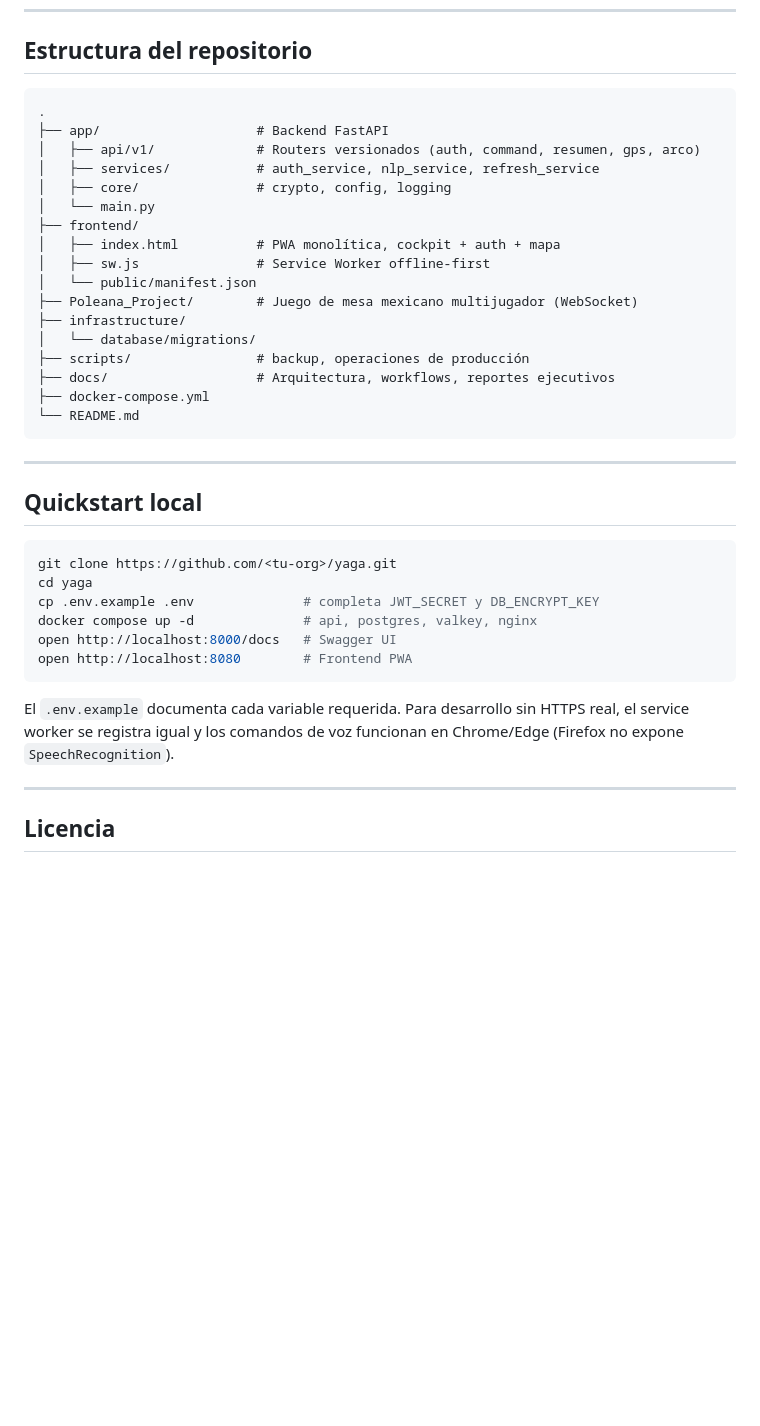
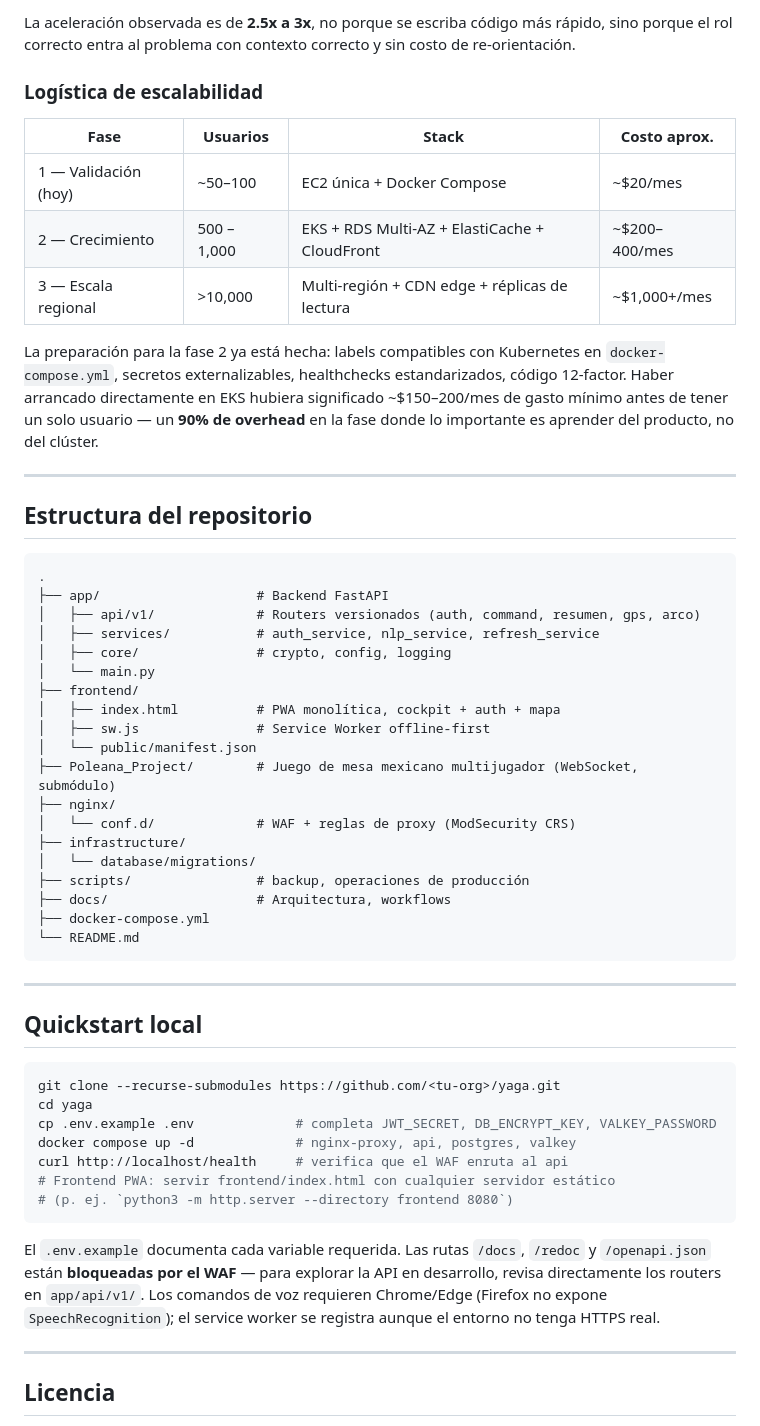
Before and after one commit to rslnt1270/_Y4GA_, a Markdown page: README.md, the part around one of its changes. Drawn GitHub-style; blank space fills up the shorter version.

````diff
--- a/README.md
+++ b/README.md
@@ -151,3 +191,17 @@ El código ya está dockerizado de forma idempotente y sigue 12-factor desde el
+La aceleración observada es de **2.5x a 3x**, no porque se escriba código más rápido, sino porque el rol correcto entra al problema con contexto correcto y sin costo de re-orientación.
+
+### Logística de escalabilidad
+
+| Fase                 | Usuarios       | Stack                                                  | Costo aprox. |
+|----------------------|----------------|--------------------------------------------------------|--------------|
+| 1 — Validación (hoy) | ~50–100        | EC2 única + Docker Compose                             | ~$20/mes     |
+| 2 — Crecimiento      | 500 – 1,000    | EKS + RDS Multi-AZ + ElastiCache + CloudFront          | ~$200–400/mes|
+| 3 — Escala regional  | >10,000        | Multi-región + CDN edge + réplicas de lectura          | ~$1,000+/mes |
+
+La preparación para la fase 2 ya está hecha: labels compatibles con Kubernetes en `docker-compose.yml`, secretos externalizables, healthchecks estandarizados, código 12-factor. Haber arrancado directamente en EKS hubiera significado ~$150–200/mes de gasto mínimo antes de tener un solo usuario — un **90% de overhead** en la fase donde lo importante es aprender del producto, no del clúster.
+
+---
+
 ## Estructura del repositorio
 
 ```text
@@ -161,11 +215,13 @@ El código ya está dockerizado de forma idempotente y sigue 12-factor desde el
 │   ├── index.html          # PWA monolítica, cockpit + auth + mapa
 │   ├── sw.js               # Service Worker offline-first
 │   └── public/manifest.json
-├── Poleana_Project/        # Juego de mesa mexicano multijugador (WebSocket)
+├── Poleana_Project/        # Juego de mesa mexicano multijugador (WebSocket, submódulo)
+├── nginx/
+│   └── conf.d/             # WAF + reglas de proxy (ModSecurity CRS)
 ├── infrastructure/
 │   └── database/migrations/
 ├── scripts/                # backup, operaciones de producción
-├── docs/                   # Arquitectura, workflows, reportes ejecutivos
+├── docs/                   # Arquitectura, workflows
 ├── docker-compose.yml
 └── README.md
 ```
@@ -175,15 +231,16 @@ El código ya está dockerizado de forma idempotente y sigue 12-factor desde el
 ## Quickstart local
 
 ```bash
-git clone https://github.com/<tu-org>/yaga.git
+git clone --recurse-submodules https://github.com/<tu-org>/yaga.git
 cd yaga
-cp .env.example .env              # completa JWT_SECRET y DB_ENCRYPT_KEY
-docker compose up -d              # api, postgres, valkey, nginx
-open http://localhost:8000/docs   # Swagger UI
-open http://localhost:8080        # Frontend PWA
+cp .env.example .env             # completa JWT_SECRET, DB_ENCRYPT_KEY, VALKEY_PASSWORD
+docker compose up -d             # nginx-proxy, api, postgres, valkey
+curl http://localhost/health     # verifica que el WAF enruta al api
+# Frontend PWA: servir frontend/index.html con cualquier servidor estático
+# (p. ej. `python3 -m http.server --directory frontend 8080`)
 ```
 
-El `.env.example` documenta cada variable requerida. Para desarrollo sin HTTPS real, el service worker se registra igual y los comandos de voz funcionan en Chrome/Edge (Firefox no expone `SpeechRecognition`).
+El `.env.example` documenta cada variable requerida. Las rutas `/docs`, `/redoc` y `/openapi.json` están **bloqueadas por el WAF** — para explorar la API en desarrollo, revisa directamente los routers en `app/api/v1/`. Los comandos de voz requieren Chrome/Edge (Firefox no expone `SpeechRecognition`); el service worker se registra aunque el entorno no tenga HTTPS real.
 
 ---
 
````
Also changed, not shown: other parts of README.md (+40 -0 lines).
